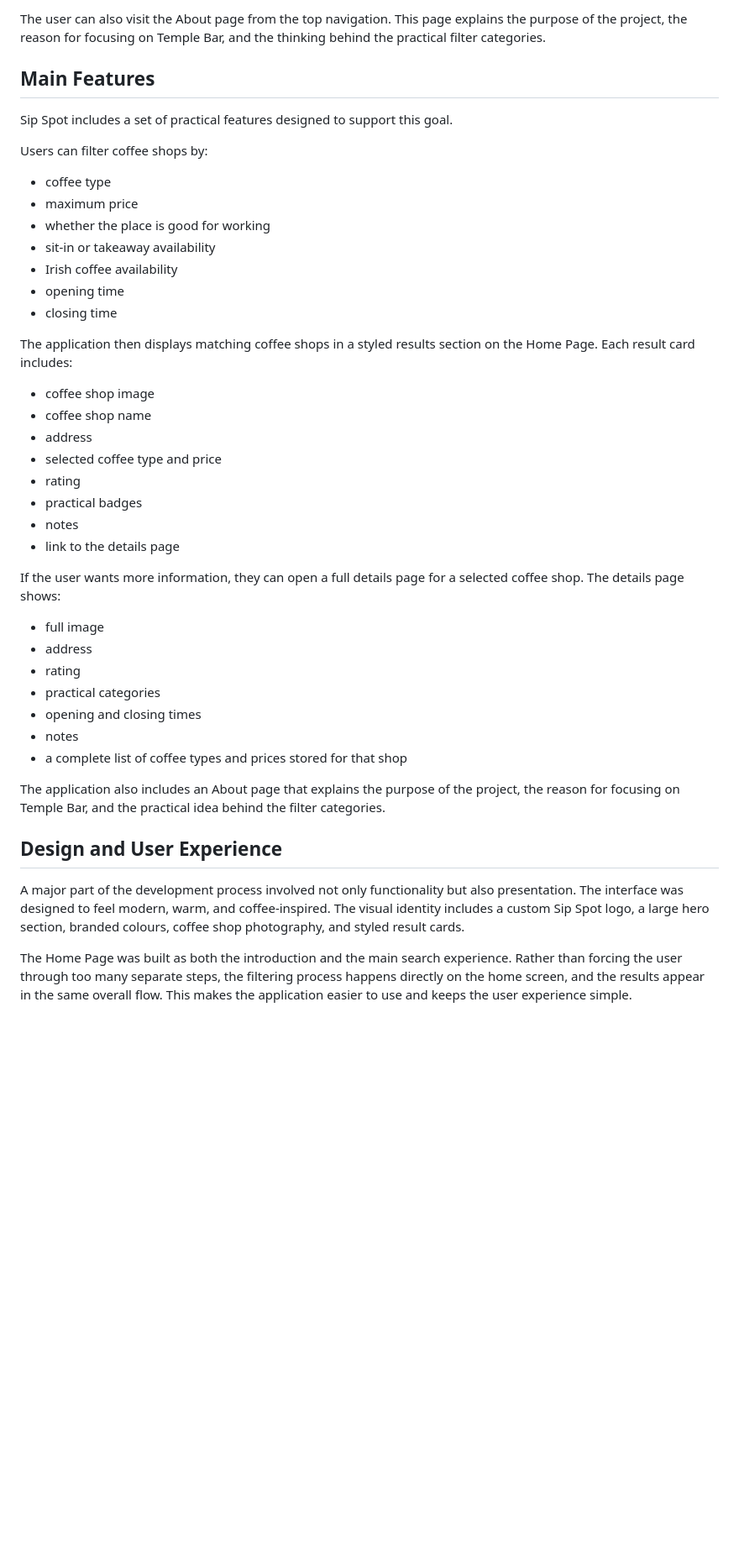
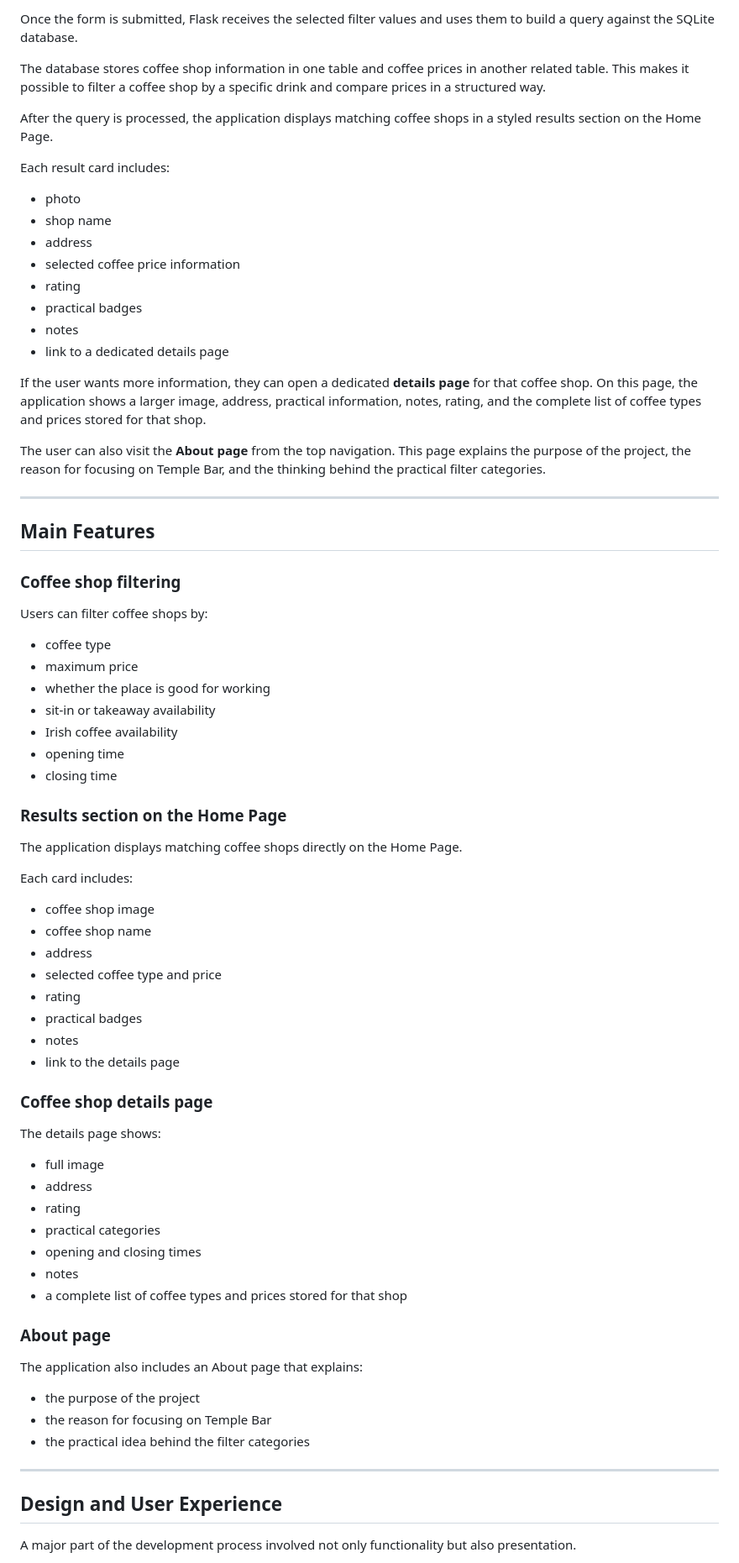
Before and after one commit to GuiLimaTi/CS50-Final-Project---Sip-Spot, a Markdown page: README.md, the part around one of its changes. Shown at 84% size. Drawn GitHub-style; blank space fills up the shorter version.

```diff
--- a/README.md
+++ b/README.md
@@ -24,10 +63,32 @@ If the user wants more information, they can open a dedicated details page for t
 
-The user can also visit the About page from the top navigation. This page explains the purpose of the project, the reason for focusing on Temple Bar, and the thinking behind the practical filter categories.
+Once the form is submitted, Flask receives the selected filter values and uses them to build a query against the SQLite database.
+
+The database stores coffee shop information in one table and coffee prices in another related table. This makes it possible to filter a coffee shop by a specific drink and compare prices in a structured way.
+
+After the query is processed, the application displays matching coffee shops in a styled results section on the Home Page.
+
+Each result card includes:
+
+- photo
+- shop name
+- address
+- selected coffee price information
+- rating
+- practical badges
+- notes
+- link to a dedicated details page
+
+If the user wants more information, they can open a dedicated **details page** for that coffee shop. On this page, the application shows a larger image, address, practical information, notes, rating, and the complete list of coffee types and prices stored for that shop.
+
+The user can also visit the **About page** from the top navigation. This page explains the purpose of the project, the reason for focusing on Temple Bar, and the thinking behind the practical filter categories.
+
+---
 
 ## Main Features
-Sip Spot includes a set of practical features designed to support this goal.
 
+### Coffee shop filtering
 Users can filter coffee shops by:
+
 - coffee type
 - maximum price
 - whether the place is good for working
@@ -36,7 +97,11 @@ Users can filter coffee shops by:
 - opening time
 - closing time
 
-The application then displays matching coffee shops in a styled results section on the Home Page. Each result card includes:
+### Results section on the Home Page
+The application displays matching coffee shops directly on the Home Page.
+
+Each card includes:
+
 - coffee shop image
 - coffee shop name
 - address
@@ -46,7 +111,9 @@ The application then displays matching coffee shops in a styled results section
 - notes
 - link to the details page
 
-If the user wants more information, they can open a full details page for a selected coffee shop. The details page shows:
+### Coffee shop details page
+The details page shows:
+
 - full image
 - address
 - rating
@@ -55,10 +122,16 @@ If the user wants more information, they can open a full details page for a sele
 - notes
 - a complete list of coffee types and prices stored for that shop
 
-The application also includes an About page that explains the purpose of the project, the reason for focusing on Temple Bar, and the practical idea behind the filter categories.
+### About page
+The application also includes an About page that explains:
+
+- the purpose of the project
+- the reason for focusing on Temple Bar
+- the practical idea behind the filter categories
+
+---
 
 ## Design and User Experience
-A major part of the development process involved not only functionality but also presentation. The interface was designed to feel modern, warm, and coffee-inspired. The visual identity includes a custom Sip Spot logo, a large hero section, branded colours, coffee shop photography, and styled result cards.
 
-The Home Page was built as both the introduction and the main search experience. Rather than forcing the user through too many separate steps, the filtering process happens directly on the home screen, and the results appear in the same overall flow. This makes the application easier to use and keeps the user experience simple.
+A major part of the development process involved not only functionality but also presentation.
 
```
Also changed, not shown: other parts of README.md (+147 -34 lines).
